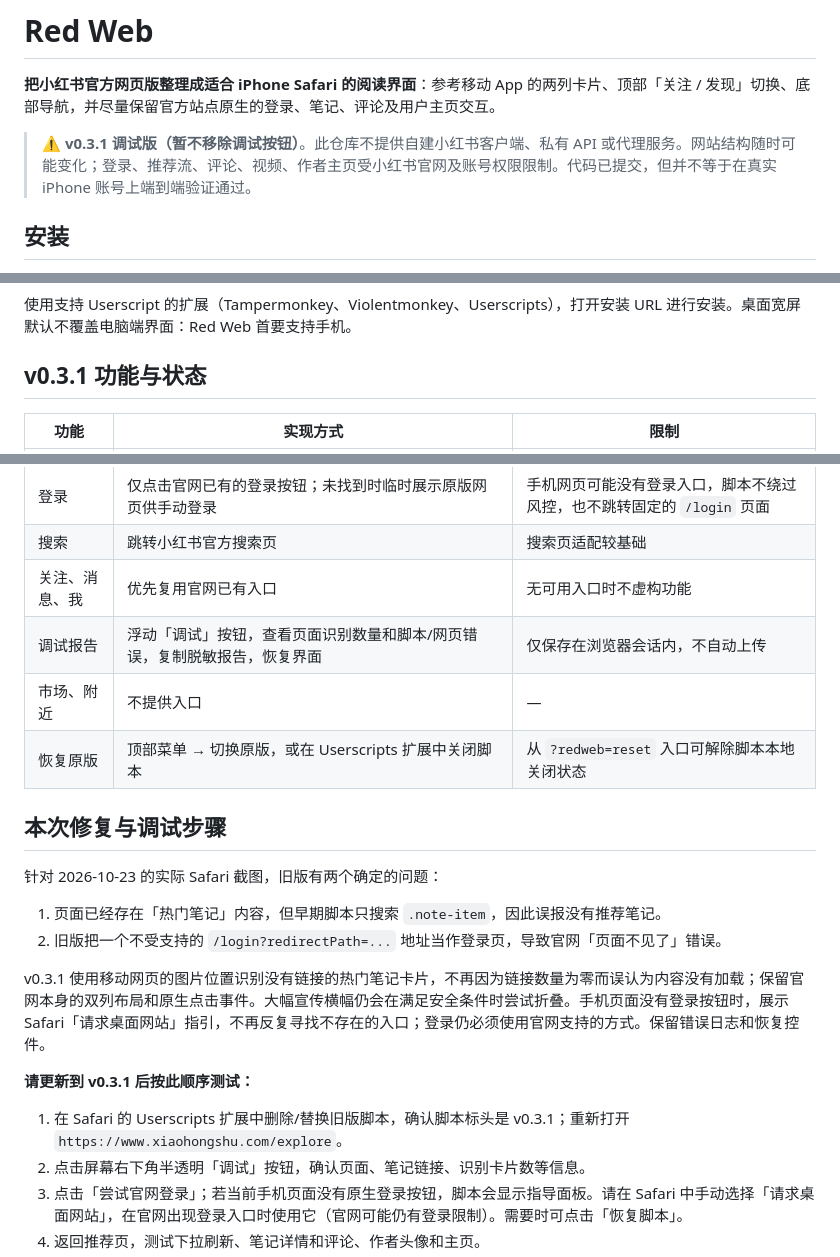
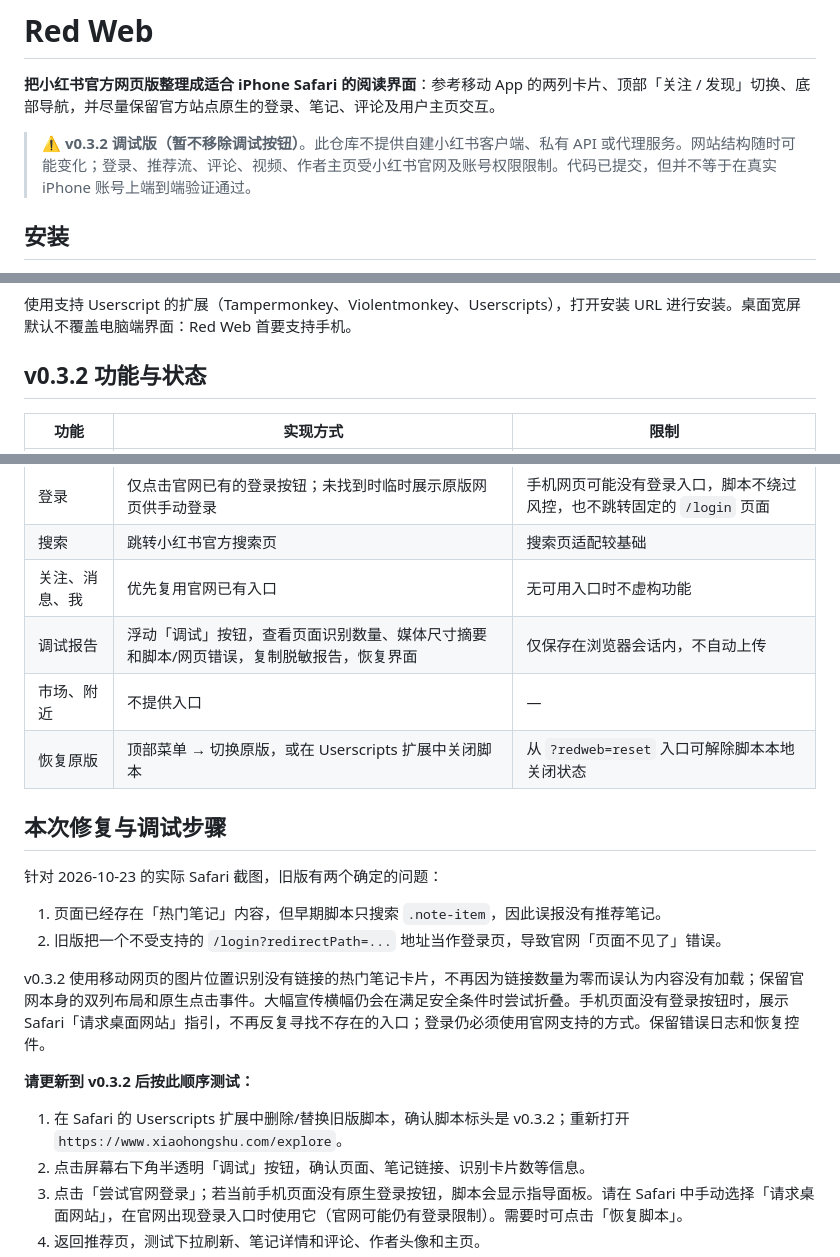
Before and after one commit to jiojiojackson/red-web, a Markdown page: README.md, 3 parts joined by grey strips. GitHub-like rendering.

Commit message:
docs: finalize v0.3.2 visual card detection, native login guide and diagnostics

```diff
--- a/README.md
+++ b/README.md
@@ -2,7 +2,7 @@
 
 **把小红书官方网页版整理成适合 iPhone Safari 的阅读界面**：参考移动 App 的两列卡片、顶部「关注 / 发现」切换、底部导航，并尽量保留官方站点原生的登录、笔记、评论及用户主页交互。
 
-> ⚠️ **v0.3.1 调试版（暂不移除调试按钮）**。此仓库不提供自建小红书客户端、私有 API 或代理服务。网站结构随时可能变化；登录、推荐流、评论、视频、作者主页受小红书官网及账号权限限制。代码已提交，但并不等于在真实 iPhone 账号上端到端验证通过。
+> ⚠️ **v0.3.2 调试版（暂不移除调试按钮）**。此仓库不提供自建小红书客户端、私有 API 或代理服务。网站结构随时可能变化；登录、推荐流、评论、视频、作者主页受小红书官网及账号权限限制。代码已提交，但并不等于在真实 iPhone 账号上端到端验证通过。
 
 ## 安装
 
@@ -24,7 +24,7 @@
 
 使用支持 Userscript 的扩展（Tampermonkey、Violentmonkey、Userscripts），打开安装 URL 进行安装。桌面宽屏默认不覆盖电脑端界面：Red Web 首要支持手机。
 
-## v0.3.1 功能与状态
+## v0.3.2 功能与状态
 
 | 功能 | 实现方式 | 限制 |
 | --- | --- | --- |
@@ -35,7 +35,7 @@
 | 登录 | 仅点击官网已有的登录按钮；未找到时临时展示原版网页供手动登录 | 手机网页可能没有登录入口，脚本不绕过风控，也不跳转固定的 `/login` 页面 |
 | 搜索 | 跳转小红书官方搜索页 | 搜索页适配较基础 |
 | 关注、消息、我 | 优先复用官网已有入口 | 无可用入口时不虚构功能 |
-| 调试报告 | 浮动「调试」按钮，查看页面识别数量和脚本/网页错误，复制脱敏报告，恢复界面 | 仅保存在浏览器会话内，不自动上传 |
+| 调试报告 | 浮动「调试」按钮，查看页面识别数量、媒体尺寸摘要和脚本/网页错误，复制脱敏报告，恢复界面 | 仅保存在浏览器会话内，不自动上传 |
 | 市场、附近 | 不提供入口 | — |
 | 恢复原版 | 顶部菜单 → 切换原版，或在 Userscripts 扩展中关闭脚本 | 从 `?redweb=reset` 入口可解除脚本本地关闭状态 |
 
@@ -45,11 +45,11 @@
 1. 页面已经存在「热门笔记」内容，但早期脚本只搜索 `.note-item`，因此误报没有推荐笔记。
 2. 旧版把一个不受支持的 `/login?redirectPath=...` 地址当作登录页，导致官网「页面不见了」错误。
 
-v0.3.1 使用移动网页的图片位置识别没有链接的热门笔记卡片，不再因为链接数量为零而误认为内容没有加载；保留官网本身的双列布局和原生点击事件。大幅宣传横幅仍会在满足安全条件时尝试折叠。手机页面没有登录按钮时，展示 Safari「请求桌面网站」指引，不再反复寻找不存在的入口；登录仍必须使用官网支持的方式。保留错误日志和恢复控件。
+v0.3.2 使用移动网页的图片位置识别没有链接的热门笔记卡片，不再因为链接数量为零而误认为内容没有加载；保留官网本身的双列布局和原生点击事件。大幅宣传横幅仍会在满足安全条件时尝试折叠。手机页面没有登录按钮时，展示 Safari「请求桌面网站」指引，不再反复寻找不存在的入口；登录仍必须使用官网支持的方式。保留错误日志和恢复控件。
 
-**请更新到 v0.3.1 后按此顺序测试：**
+**请更新到 v0.3.2 后按此顺序测试：**
 
-1. 在 Safari 的 Userscripts 扩展中删除/替换旧版脚本，确认脚本标头是 v0.3.1；重新打开 `https://www.xiaohongshu.com/explore`。
+1. 在 Safari 的 Userscripts 扩展中删除/替换旧版脚本，确认脚本标头是 v0.3.2；重新打开 `https://www.xiaohongshu.com/explore`。
 2. 点击屏幕右下角半透明「调试」按钮，确认页面、笔记链接、识别卡片数等信息。
 3. 点击「尝试官网登录」；若当前手机页面没有原生登录按钮，脚本会显示指导面板。请在 Safari 中手动选择「请求桌面网站」，在官网出现登录入口时使用它（官网可能仍有登录限制）。需要时可点击「恢复脚本」。
 4. 返回推荐页，测试下拉刷新、笔记详情和评论、作者头像和主页。
```
